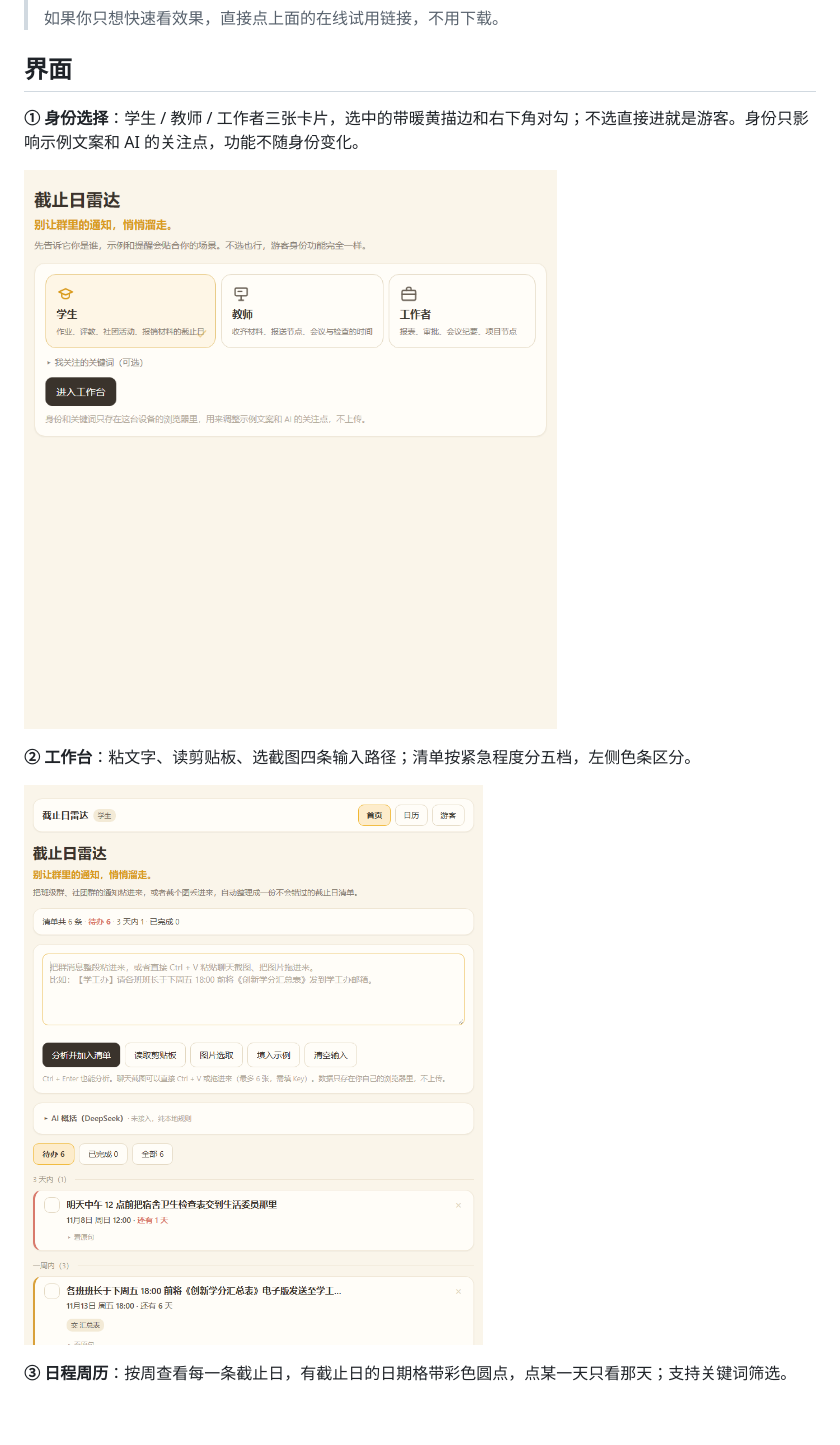
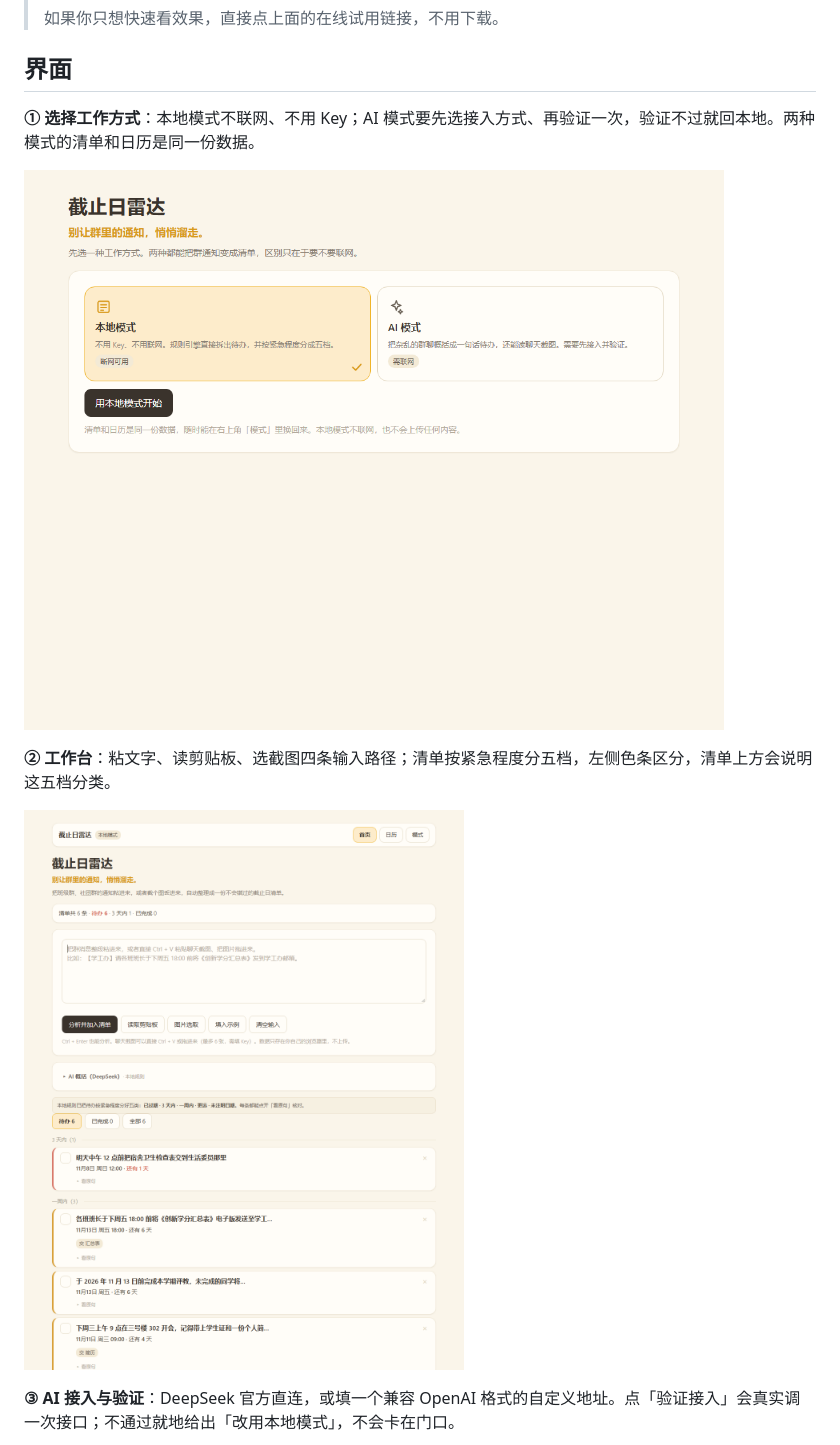
Before and after one commit to 28-ddM/project1forhackthon, a Markdown page: README.md, the part around one of its changes. Drawn GitHub-style; pictures changed too: screenshots/01-身份选择.png (deleted), screenshots/01-选择模式.png (added), screenshots/02-工作台.png; blank space fills up the shorter version.

Commit message:
[docs] 界面截图换成本地/AI 双模式版本：模式选择、工作台、AI 接入验证、日程周历

```diff
--- a/README.md
+++ b/README.md
@@ -30,13 +30,13 @@
 
 ## 界面
 
-**① 身份选择**：学生 / 教师 / 工作者三张卡片，选中的带暖黄描边和右下角对勾；不选直接进就是游客。身份只影响示例文案和 AI 的关注点，功能不随身份变化。
+**① 选择工作方式**：本地模式不联网、不用 Key；AI 模式要先选接入方式、再验证一次，验证不过就回本地。两种模式的清单和日历是同一份数据。
 
-![](screenshots/01-身份选择.png)
+![](screenshots/01-选择模式.png)
 
-**② 工作台**：粘文字、读剪贴板、选截图四条输入路径；清单按紧急程度分五档，左侧色条区分。
+**② 工作台**：粘文字、读剪贴板、选截图四条输入路径；清单按紧急程度分五档，左侧色条区分，清单上方会说明这五档分类。
 
 ![](screenshots/02-工作台.png)
 
-**③ 日程周历**：按周查看每一条截止日，有截止日的日期格带彩色圆点，点某一天只看那天；支持关键词筛选。
+**③ AI 接入与验证**：DeepSeek 官方直连，或填一个兼容 OpenAI 格式的自定义地址。点「验证接入」会真实调一次接口；不通过就地给出「改用本地模式」，不会卡在门口。
 
```
Also changed, not shown: other parts of README.md (+6 -2 lines), screenshots/03-AI接入.png (added), screenshots/04-日程周历.png (renamed from screenshots/03-日程周历.png).
